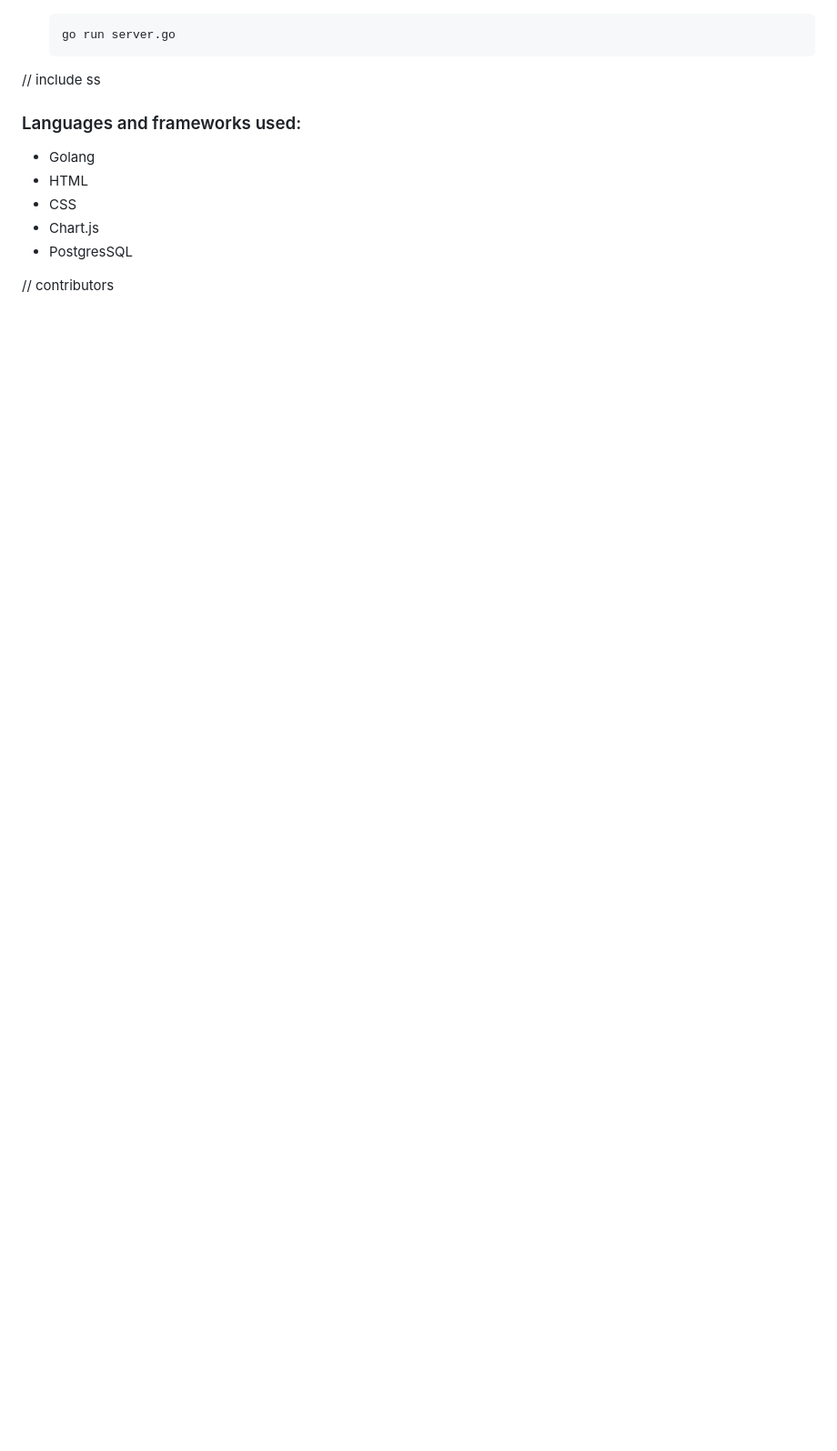
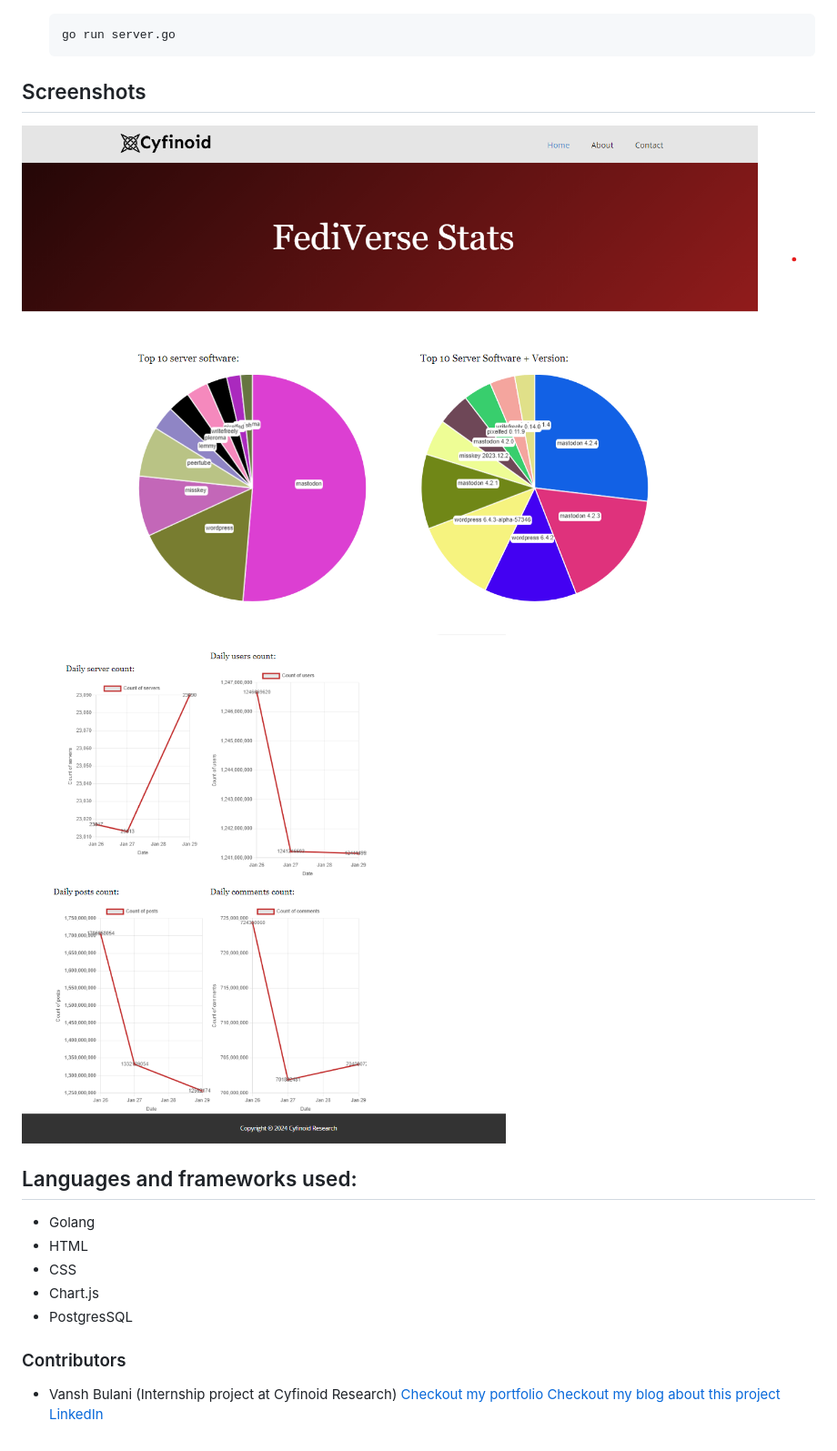
Before and after one commit to cyfinoid/fediverse-monitoring, a Markdown page: README.md, the part around the change printed below. Shown: that part at 91% size. Drawn GitHub-style; pictures changed too: ss/1.png (added), ss/2.png (added); blank space fills up the shorter version.

````diff
--- a/README.md
+++ b/README.md
@@ -29,12 +43,21 @@ This project gathers up the following statistics of fediverse:
   ```
   go run server.go
   ```
-// include ss
-### Languages and frameworks used:
+
+## Screenshots
+![fedi_stats](/ss/1.png?raw=true "fedi_stats 1")
+![fedi_stats](/ss/2.png?raw=true "fedi_stats 2")
+
+## Languages and frameworks used:
 - Golang
 - HTML
 - CSS
 - Chart.js
 - PostgresSQL
 
-// contributors
+### Contributors
+
+- Vansh Bulani (Internship project at Cyfinoid Research)
+  [Checkout my portfolio](https://www.vanshbulani.info)
+  [Checkout my blog about this project](https://www.vanshbulani.info/blogs)
+  [LinkedIn](https://www.linkedin.com/in/vanshbulani/)
````
Also changed, not shown: other parts of README.md (+18 -4 lines), 4 other files.
